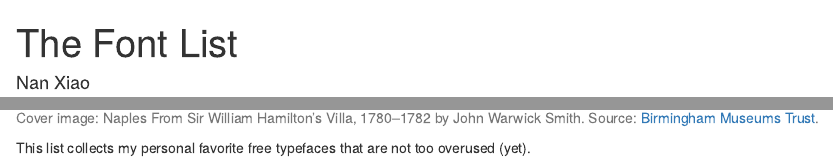
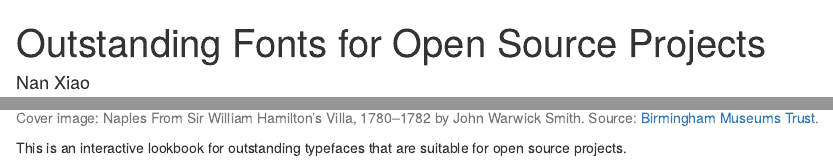
Before and after one commit to nanxstats/ost, an R Markdown document (index.Rmd): the page in a window 1100 px wide, from its top, and a second part further down, joined at a grey line. Rendered offline with R 4.5, knitr and Pandoc, with nearby package versions; drawn as R Markdown's standard HTML page in place of the format the file asks for.

Commit message:
Update title

```diff
--- a/index.Rmd
+++ b/index.Rmd
@@ -1,5 +1,5 @@
 ---
-title: "The Font List"
+title: "Outstanding Fonts for Open Source Projects"
 author: "Nan Xiao"
 site: bookdown::bookdown_site
 documentclass: book
@@ -26,4 +26,5 @@ Cover image: Naples From Sir William Hamilton's Villa, 1780--1782 by John Warwic
 Source: [Birmingham Museums Trust](https://unsplash.com/photos/nbneQlI2M1A).
 :::
 
-This list collects my personal favorite free typefaces that are not too overused (yet).
+This is an interactive lookbook for outstanding typefaces that are suitable
+for open source projects.
```
Also changed, not shown: preface.Rmd (+6 -0 lines).
